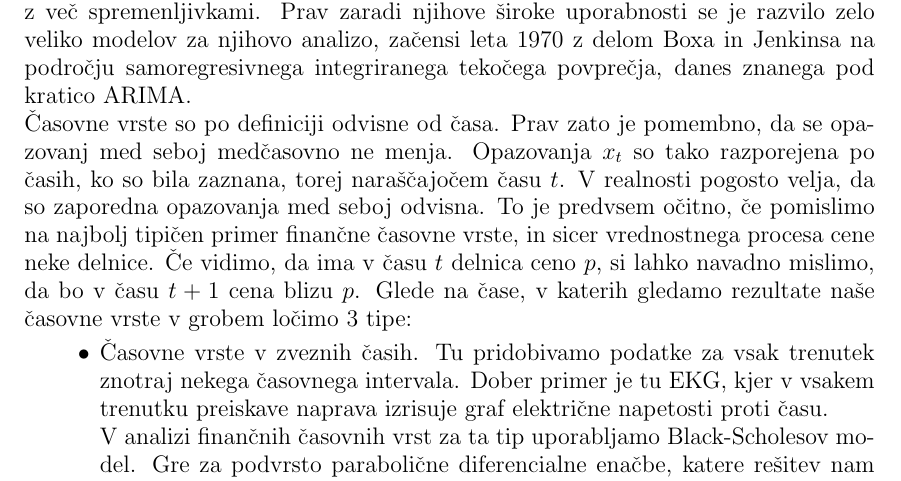
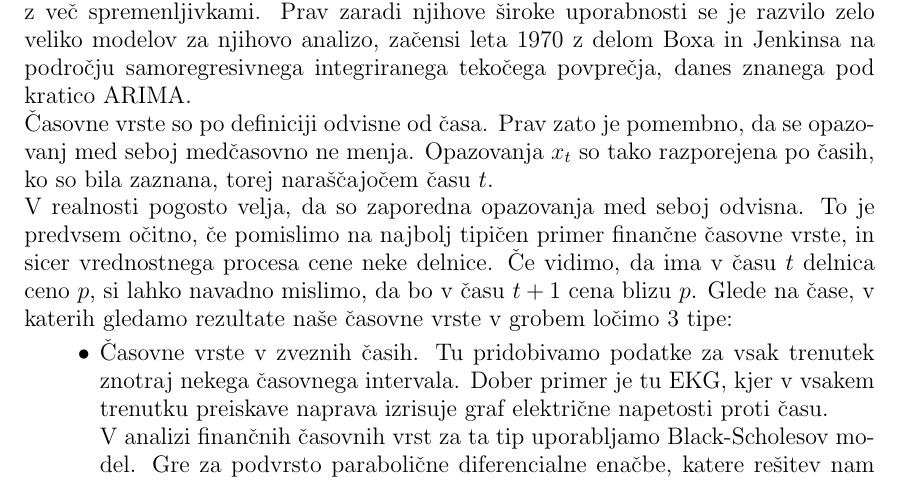
Before and after one commit to mpracek/Diploma, a LaTeX paper (dipl-sem-martin-pracek.tex): part of page 15 of 19, cut so that both start at the same text. Compiled offline with pdfLaTeX; the source files are stored in an older character set and shown here as Unicode; a LaTeX package or settings file that is missing is left out.

Commit message:
txs auto checkin

```diff
--- a/dipl-sem-martin-pracek.tex
+++ b/dipl-sem-martin-pracek.tex
@@ -386,7 +386,8 @@
 
 Vrednosti delnic po dnevih, število uporabnikov spletne strani po urah, prebivalstvo neke države po letih, \ldots To je le nekaj izmed mnogih primerov uporabe časovnih vrst. Časovne vrste nam dajo lepšo idejo o trendu podatkov, ki jih želimo analizirati. Enostavno lahko vidimo, ali je npr. cena jagod odvisna od letnega časa ter ali se cena jabolk skozi leta spreminja. \\
 Časovna analiza je lahko analitična, kjer preučujemo podatke iz preteklosti, ter prediktivna, kjer želimo napovedati neke trende. Analize lahko poteka na več načinov, od linearnih in nelinearnih modelov do modelov z eno spremenljivko in modelov z več spremenljivkami. Prav zaradi njihove široke uporabnosti se je razvilo zelo veliko modelov za njihovo analizo, začensi leta $1970$ z delom Boxa in Jenkinsa na področju samoregresivnega integriranega tekočega povprečja, danes znanega pod kratico ARIMA.\\
-Časovne vrste so po definiciji odvisne od časa. Prav zato je pomembno, da se opazovanj med seboj medčasovno ne menja. Opazovanja $x_t$ so tako razporejena po časih, ko so bila zaznana, torej naraščajočem času $t$. V realnosti pogosto velja, da so zaporedna opazovanja med seboj odvisna. To je predvsem očitno, če pomislimo na najbolj tipičen primer finančne časovne vrste, in sicer vrednostnega procesa cene neke delnice.  Če vidimo, da ima v času $t$ delnica ceno $p$, si lahko navadno mislimo, da bo v času $t+1$ cena blizu $p$.
+Časovne vrste so po definiciji odvisne od časa. Prav zato je pomembno, da se opazovanj med seboj medčasovno ne menja. Opazovanja $x_t$ so tako razporejena po časih, ko so bila zaznana, torej naraščajočem času $t$.\\
+V realnosti pogosto velja, da so zaporedna opazovanja med seboj odvisna. To je predvsem očitno, če pomislimo na najbolj tipičen primer finančne časovne vrste, in sicer vrednostnega procesa cene neke delnice.  Če vidimo, da ima v času $t$ delnica ceno $p$, si lahko navadno mislimo, da bo v času $t+1$ cena blizu $p$.
 Glede na čase, v katerih gledamo rezultate naše časovne vrste v grobem ločimo $3$ tipe:
 \begin{itemize}
 	\item Časovne vrste v zveznih časih. Tu pridobivamo podatke za vsak trenutek znotraj nekega časovnega intervala. Dober primer je tu EKG, kjer v vsakem trenutku preiskave naprava izrisuje graf električne napetosti proti času.
```
